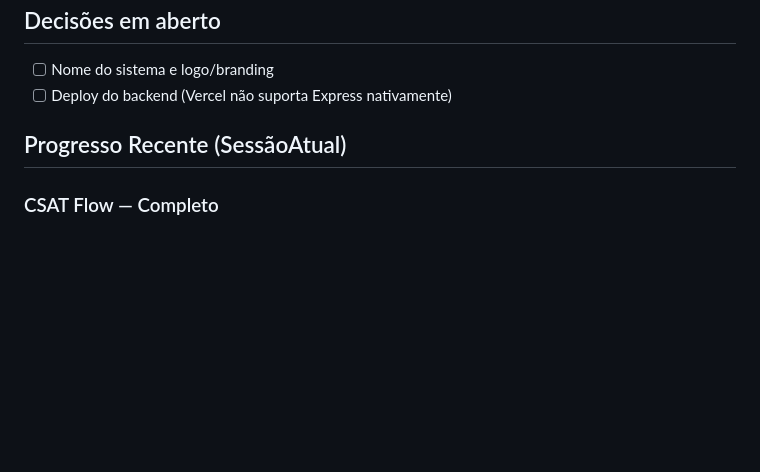
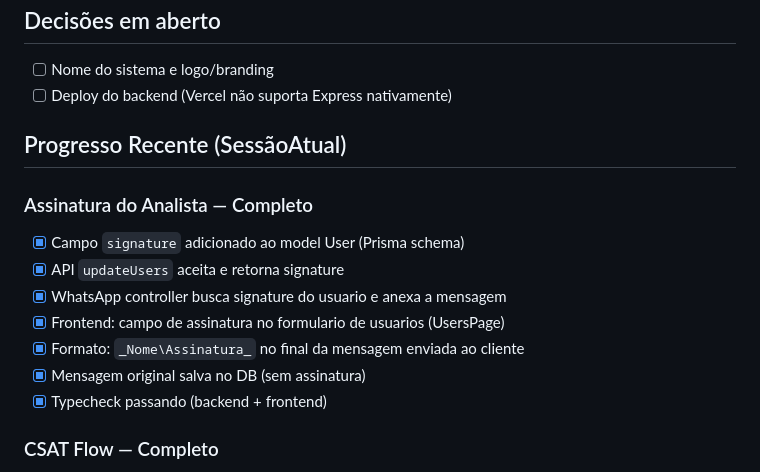
Before and after one commit to MLouzeiro/codehelp, a Markdown page: AGENTS.md, the part around the change. Rendered like a GitHub page; blank space fills up the shorter version.

Commit message:
docs: atualizar progresso assinatura analista no AGENTS.md

```diff
--- a/AGENTS.md
+++ b/AGENTS.md
@@ -229,6 +229,15 @@ npx expo run:ios             # Build iOS
 
 ## Progresso Recente (SessãoAtual)
 
+### Assinatura do Analista — Completo
+- [x] Campo `signature` adicionado ao model User (Prisma schema)
+- [x] API `updateUsers` aceita e retorna signature
+- [x] WhatsApp controller busca signature do usuario e anexa a mensagem
+- [x] Frontend: campo de assinatura no formulario de usuarios (UsersPage)
+- [x] Formato: `_Nome\Assinatura_` no final da mensagem enviada ao cliente
+- [x] Mensagem original salva no DB (sem assinatura)
+- [x] Typecheck passando (backend + frontend)
+
 ### CSAT Flow — Completo
 - [x] Investigação completa do fluxo: conclusão → CSAT → resposta → novo ticket
 - [x] **Bug corrigido**: CSAT detectava "1-5" mesmo quando cliente escolhia departamento
```
